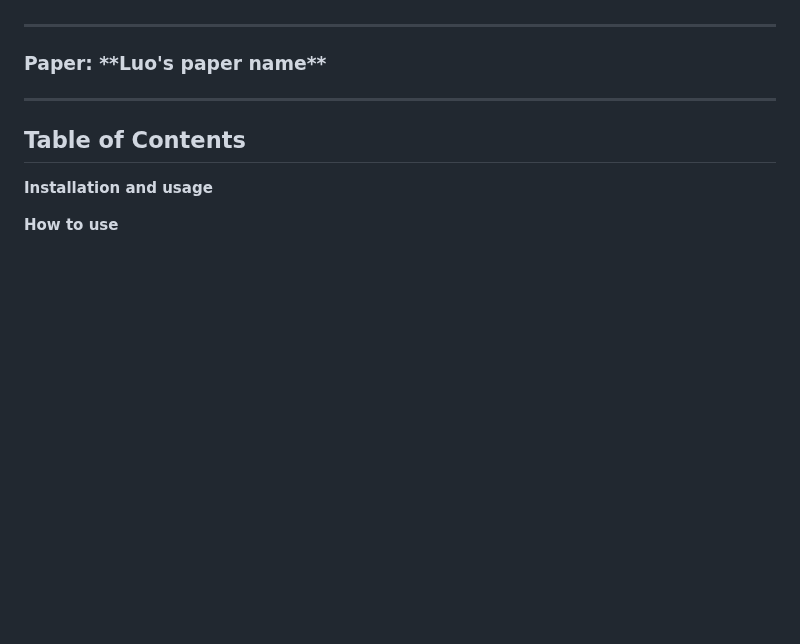
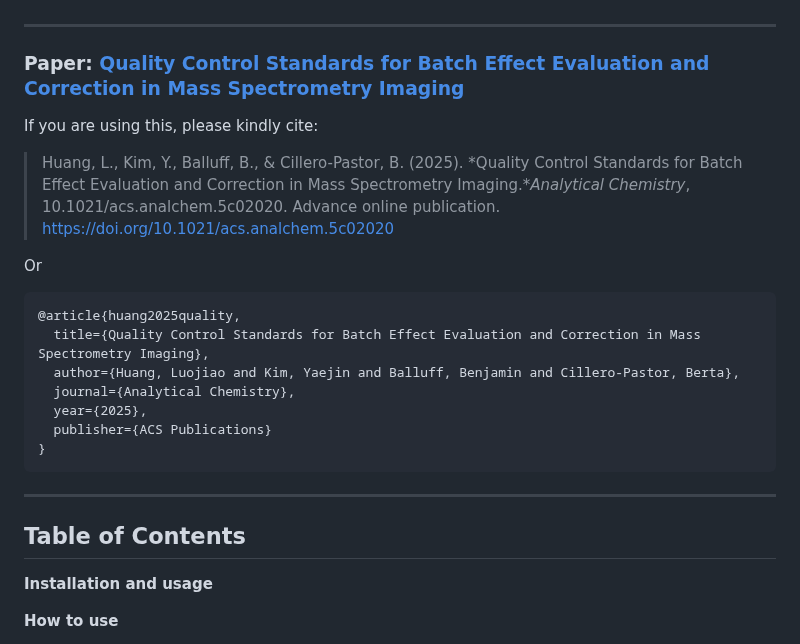
Before and after one commit to Jintonic0226/QCS_Pipeline, a Markdown page: README.md, the part around the change. Rendered like a GitHub page; blank space fills up the shorter version.

````diff
--- a/README.md
+++ b/README.md
@@ -21,7 +21,23 @@ Pipeline 1            |  Pipeline 2
 
 ---
 
-<h3>Paper: **Luo's paper name** </h3>
+### Paper: [**Quality Control Standards for Batch Effect Evaluation and Correction in Mass Spectrometry Imaging**](https://doi.org/10.1021/acs.analchem.5c02020)
+
+If you are using this, please kindly cite:
+
+> Huang, L., Kim, Y., Balluff, B., & Cillero-Pastor, B. (2025). *Quality Control Standards for Batch Effect Evaluation and Correction in Mass Spectrometry Imaging.**Analytical Chemistry*, 10.1021/acs.analchem.5c02020. Advance online publication.
+> https://doi.org/10.1021/acs.analchem.5c02020
+
+Or
+```
+@article{huang2025quality,
+  title={Quality Control Standards for Batch Effect Evaluation and Correction in Mass Spectrometry Imaging},
+  author={Huang, Luojiao and Kim, Yaejin and Balluff, Benjamin and Cillero-Pastor, Berta},
+  journal={Analytical Chemistry},
+  year={2025},
+  publisher={ACS Publications}
+}
+```
 
 ---
 <h2>Table of Contents</h2>
````
